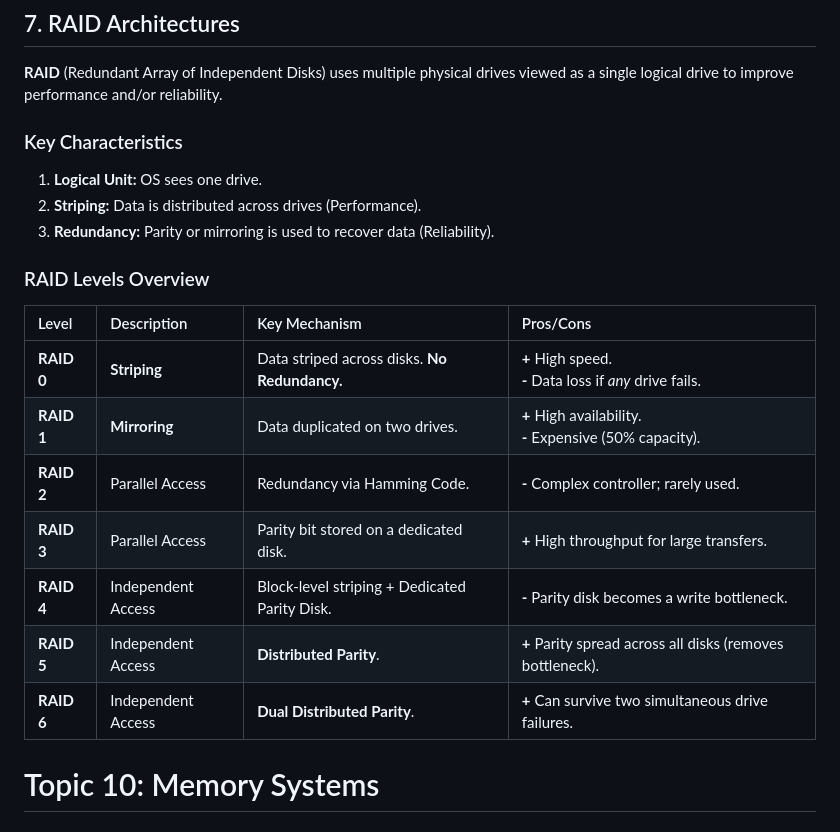
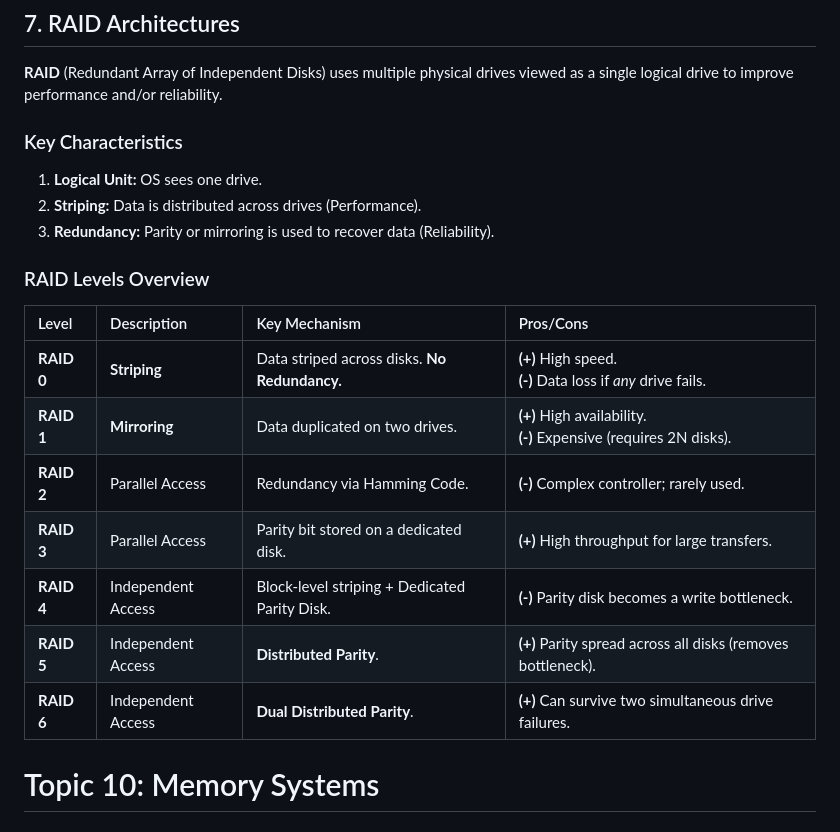
Before and after one commit to Fake1Doge/Obsidian-notes, a Markdown page: CCA102 Computer Organisation.md, the part around one of its changes. GitHub-like rendering.

```diff
--- a/CCA102 Computer Organisation.md
+++ b/CCA102 Computer Organisation.md
@@ -417,6 +430,8 @@ The interface connects the I/O module to the peripheral device.
 ## 7. RAID Architectures
 **RAID** (Redundant Array of Independent Disks) uses multiple physical drives viewed as a single logical drive to improve performance and/or reliability.
 
+
+
 ### Key Characteristics
 1.  **Logical Unit:** OS sees one drive.
 2.  **Striping:** Data is distributed across drives (Performance).
@@ -424,16 +439,15 @@ The interface connects the I/O module to the peripheral device.
 
 ### RAID Levels Overview
 
-| Level      | Description        | Key Mechanism                                 | Pros/Cons                                                   |
-| :--------- | :----------------- | :-------------------------------------------- | :---------------------------------------------------------- |
-| **RAID 0** | **Striping**       | Data striped across disks. **No Redundancy.** | **+** High speed.<br>**-** Data loss if *any* drive fails.  |
-| **RAID 1** | **Mirroring**      | Data duplicated on two drives.                | **+** High availability.<br>**-** Expensive (50% capacity). |
-| **RAID 2** | Parallel Access    | Redundancy via Hamming Code.                  | **-** Complex controller; rarely used.                      |
-| **RAID 3** | Parallel Access    | Parity bit stored on a dedicated disk.        | **+** High throughput for large transfers.                  |
-| **RAID 4** | Independent Access | Block-level striping + Dedicated Parity Disk. | **-** Parity disk becomes a write bottleneck.               |
-| **RAID 5** | Independent Access | **Distributed Parity**.                       | **+** Parity spread across all disks (removes bottleneck).  |
-| **RAID 6** | Independent Access | **Dual Distributed Parity**.                  | **+** Can survive two simultaneous drive failures.          |
-
+| Level      | Description        | Key Mechanism                                 | Pros/Cons                                                            |
+| :--------- | :----------------- | :-------------------------------------------- | :------------------------------------------------------------------- |
+| **RAID 0** | **Striping**       | Data striped across disks. **No Redundancy.** | **(+)** High speed.<br>**(-)** Data loss if *any* drive fails.       |
+| **RAID 1** | **Mirroring**      | Data duplicated on two drives.                | **(+)** High availability.<br>**(-)** Expensive (requires 2N disks). |
+| **RAID 2** | Parallel Access    | Redundancy via Hamming Code.                  | **(-)** Complex controller; rarely used.                             |
+| **RAID 3** | Parallel Access    | Parity bit stored on a dedicated disk.        | **(+)** High throughput for large transfers.                         |
+| **RAID 4** | Independent Access | Block-level striping + Dedicated Parity Disk. | **(-)** Parity disk becomes a write bottleneck.                      |
+| **RAID 5** | Independent Access | **Distributed Parity**.                       | **(+)** Parity spread across all disks (removes bottleneck).         |
+| **RAID 6** | Independent Access | **Dual Distributed Parity**.                  | **(+)** Can survive two simultaneous drive failures.                 |
 
 # Topic 10: Memory Systems
 
```
Also changed, not shown: other parts of CCA102 Computer Organisation.md (+22 -9 lines).
